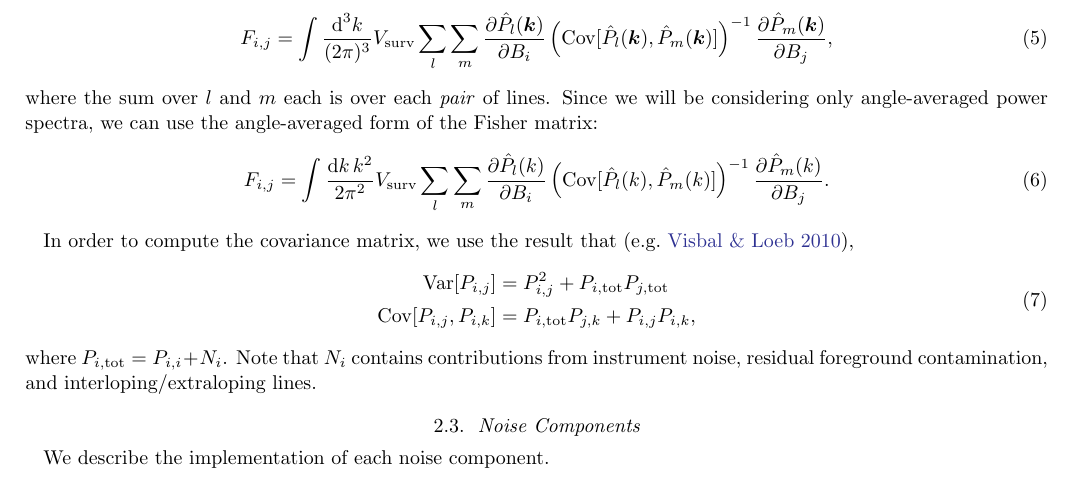
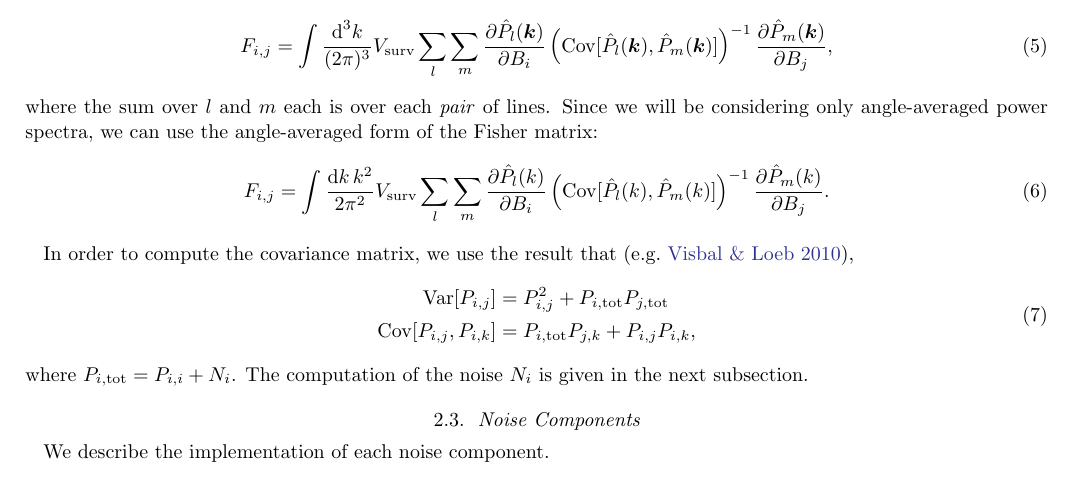
Before and after one commit to gusbeane/CO_eloping, a LaTeX paper (paper/ms.tex): part of page 2 of 8, cut so that both start at the same text. Compiled offline with pdfLaTeX.

Commit message:
Small update

```diff
--- a/paper/ms.tex
+++ b/paper/ms.tex
@@ -230,9 +230,7 @@ order to compute the covariance matrix, we use the result that \citep[e.g.][]{20
 \xps{i}{j}\xps{i}{k}\text{,}
 \end{split}
 \eeq
-where $\pstot{i} = \ps{i} + N_i$. Note that $N_i$ contains contributions from
-instrument noise, residual foreground contamination, and
-interloping/extraloping lines.
+where $\pstot{i} = \ps{i} + N_i$. The computation of the noise $N_i$ is given in the next subsection.
 
 \subsection{Noise Components}\label{ssec:noise}
 We describe the implementation of each noise component.
```
